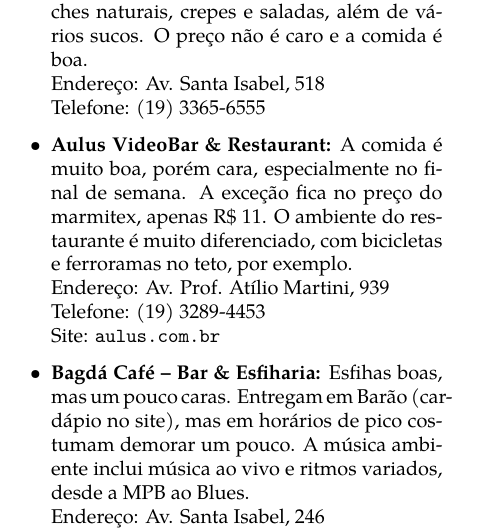
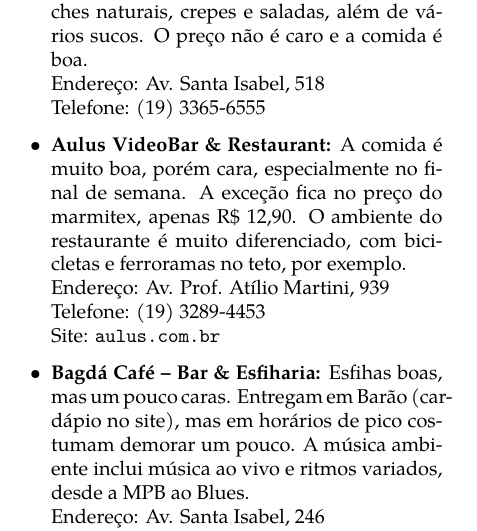
Before and after one commit to cacounicamp/Manual-do-Bixo, a LaTeX book (manual_do_bixo.tex, which reads barao/comida.tex): part of one column of page 19 of 60, cut so that both start at the same text. Compiled offline with pdfLaTeX.

Commit message:
atualiza alguns preços na seção alimentos

```diff
--- a/barao/comida.tex
+++ b/barao/comida.tex
@@ -400,7 +400,7 @@
 
     \item   \textbf{Aulus VideoBar \& Restaurant:} A comida é muito boa, porém
         cara, especialmente no final de semana. A exceção fica no preço do
-        marmitex, apenas R\$ 11. O ambiente do restaurante é muito diferenciado,
+        marmitex, apenas R\$ 12,90. O ambiente do restaurante é muito diferenciado,
         com bicicletas e ferroramas no teto, por exemplo.
         \\Endereço: Av. Prof. Atílio Martini, 939
         \\Telefone: (19) 3289-4453
```
Also changed, not shown: README.md.
